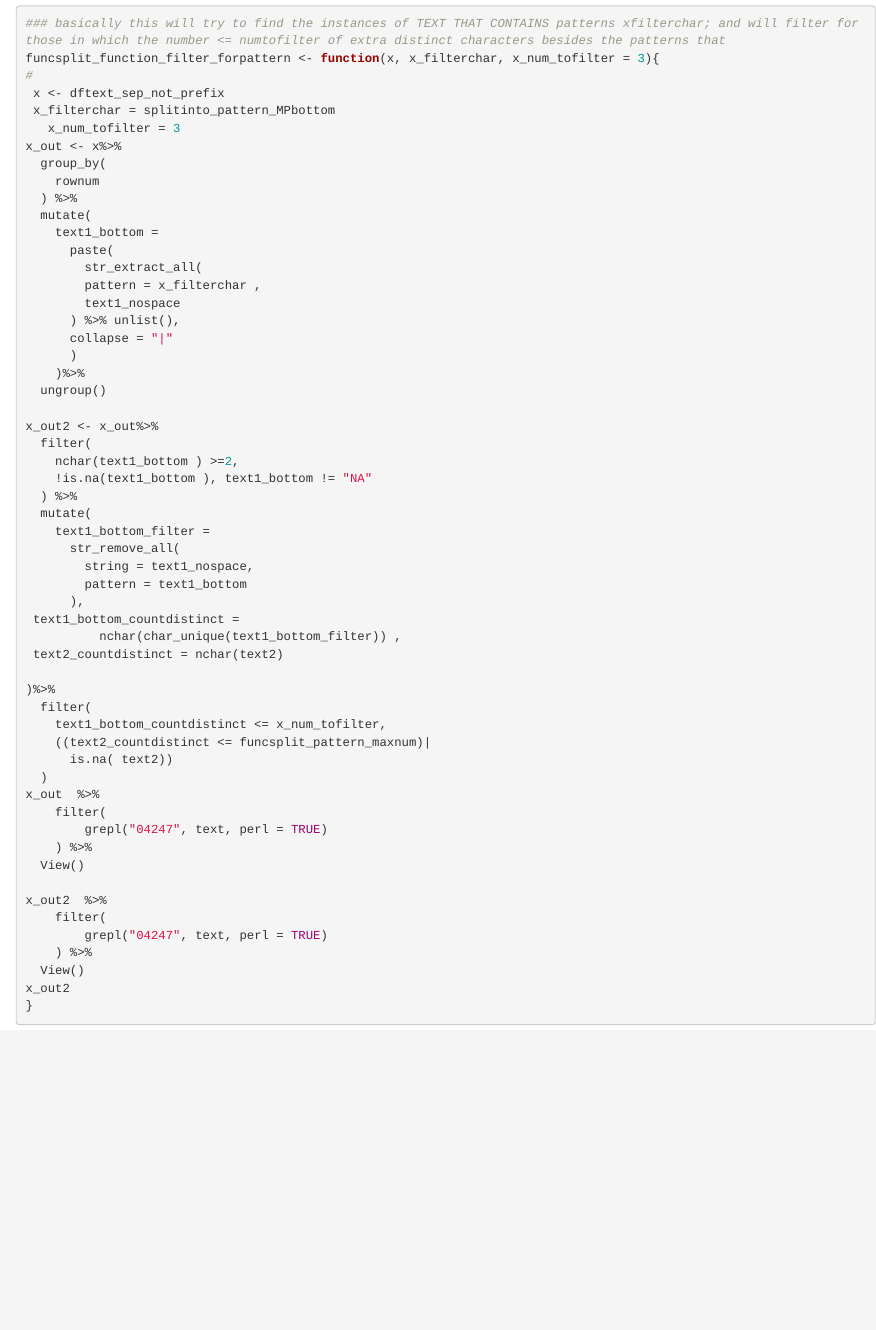
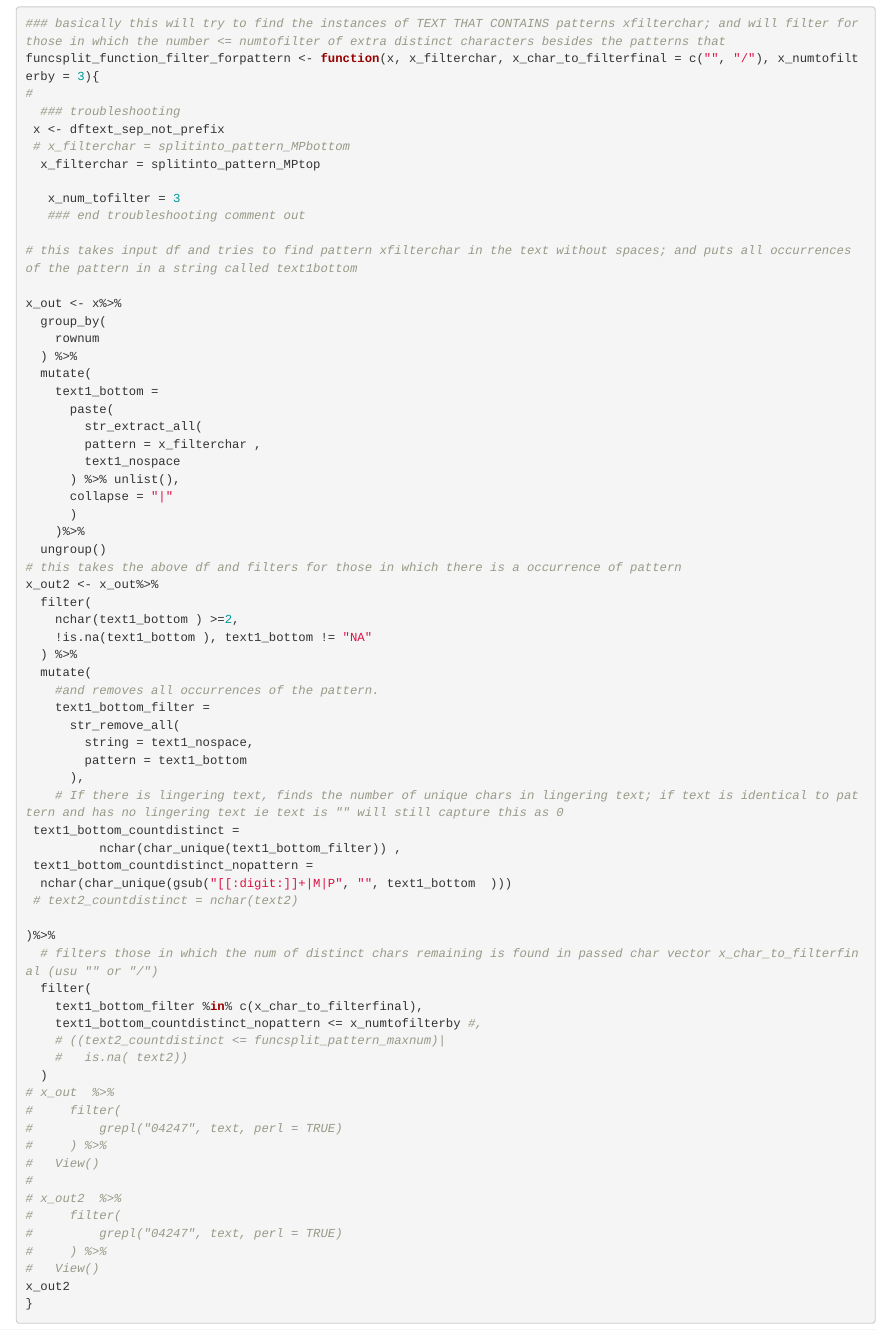
Before and after one commit to jainanian/psd0723, an R Markdown document (230723 psd vignette.Rmd): the page in a window 1100 px wide, from 3020 px down before the commit and from 3040 px down after it, so that both start at the same text. Rendered offline with R 4.5, knitr and Pandoc, with nearby package versions; some code elsewhere in the file could not run offline; long lines of code are wrapped.

Commit message:
commit 230930

````diff
--- a/230723 psd vignette.Rmd
+++ b/230723 psd vignette.Rmd
@@ -126,11 +128,18 @@ dftext <- readr::read_tsv("https://archive.org/stream/CAT10193534071/CAT10193534
 ```{r }
 
 ### basically this will try to find the instances of TEXT THAT CONTAINS patterns xfilterchar; and will filter for those in which the number <= numtofilter of extra distinct characters besides the patterns that
-funcsplit_function_filter_forpattern <- function(x, x_filterchar, x_num_tofilter = 3){
+funcsplit_function_filter_forpattern <- function(x, x_filterchar, x_char_to_filterfinal = c("", "/"), x_numtofilterby = 3){
 #
+  ### troubleshooting
  x <- dftext_sep_not_prefix
- x_filterchar = splitinto_pattern_MPbottom
+ # x_filterchar = splitinto_pattern_MPbottom
+  x_filterchar = splitinto_pattern_MPtop
+
    x_num_tofilter = 3
+   ### end troubleshooting comment out
+
+# this takes input df and tries to find pattern xfilterchar in the text without spaces; and puts all occurrences of the pattern in a string called text1bottom
+
 x_out <- x%>%
   group_by(
     rownum
@@ -146,39 +155,45 @@ x_out <- x%>%
       )
     )%>%
   ungroup()
-
+# this takes the above df and filters for those in which there is a occurrence of pattern
 x_out2 <- x_out%>%
   filter(
     nchar(text1_bottom ) >=2,
     !is.na(text1_bottom ), text1_bottom != "NA"
   ) %>%
   mutate(
+    #and removes all occurrences of the pattern.
     text1_bottom_filter =
       str_remove_all(
         string = text1_nospace,
         pattern = text1_bottom
       ),
+    # If there is lingering text, finds the number of unique chars in lingering text; if text is identical to pattern and has no lingering text ie text is "" will still capture this as 0
  text1_bottom_countdistinct =
           nchar(char_unique(text1_bottom_filter)) ,
- text2_countdistinct = nchar(text2)
+ text1_bottom_countdistinct_nopattern =
+  nchar(char_unique(gsub("[[:digit:]]+|M|P", "", text1_bottom  )))
+ # text2_countdistinct = nchar(text2)
 
 )%>%
-  filter(
-    text1_bottom_countdistinct <= x_num_tofilter,
-    ((text2_countdistinct <= funcsplit_pattern_maxnum)|
-      is.na( text2))
-  )
-x_out  %>%
-    filter(
-        grepl("04247", text, perl = TRUE)
-    ) %>%
-  View()
-
-x_out2  %>%
-    filter(
-        grepl("04247", text, perl = TRUE)
-    ) %>%
-  View()
+  # filters those in which the num of distinct chars remaining is found in passed char vector x_char_to_filterfinal (usu "" or "/")
+  filter(
+    text1_bottom_filter %in% c(x_char_to_filterfinal),
+    text1_bottom_countdistinct_nopattern <= x_numtofilterby #,
+    # ((text2_countdistinct <= funcsplit_pattern_maxnum)|
+    #   is.na( text2))
+  )
+# x_out  %>%
+#     filter(
+#         grepl("04247", text, perl = TRUE)
+#     ) %>%
+#   View()
+#
+# x_out2  %>%
+#     filter(
+#         grepl("04247", text, perl = TRUE)
+#     ) %>%
+#   View()
 x_out2
 }
 
````
Also changed, not shown: 230723 psd vignette.Rmd (26 more changed lines).
